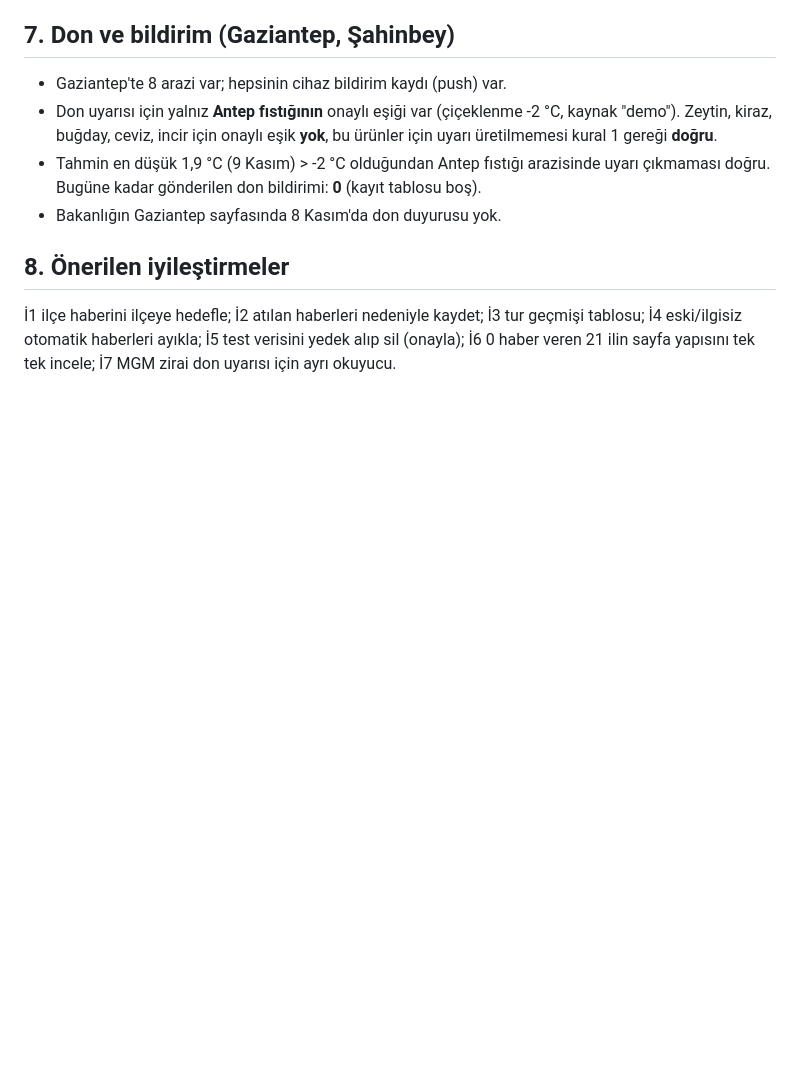
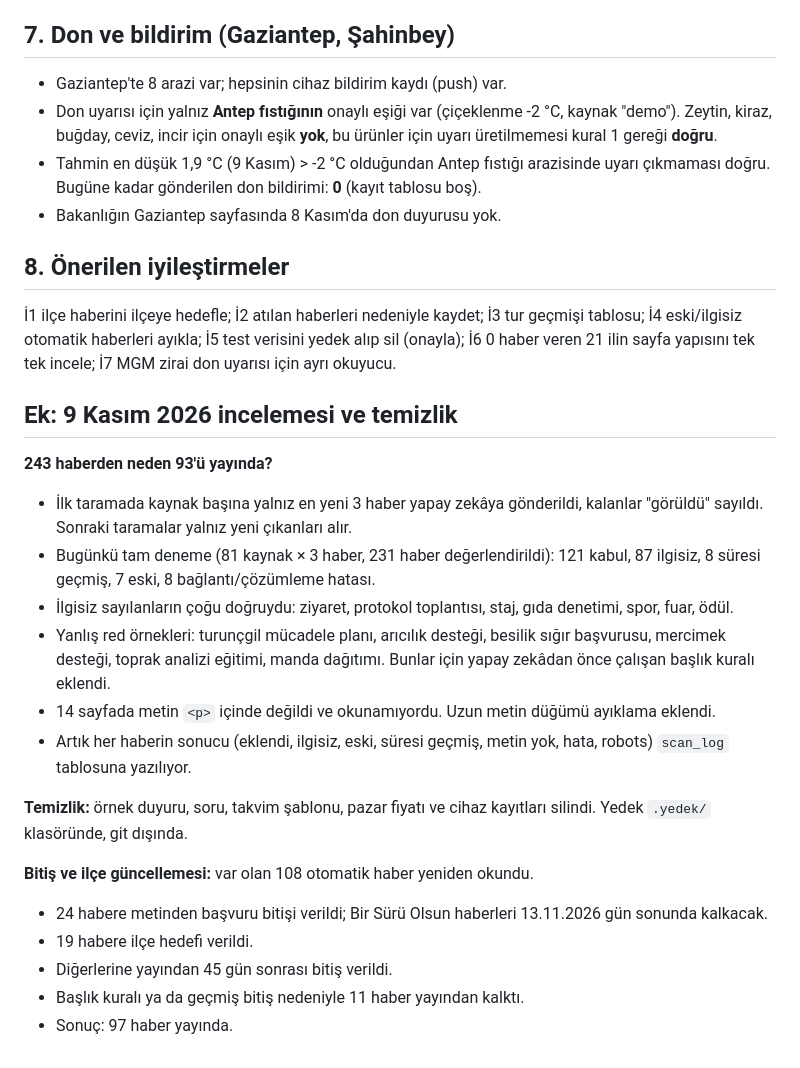
Before and after one commit to mustafaozbal2/tarim-pusula, a Markdown page: VERITABANI_ANALIZ_RAPORU.md, the part around the change. Rendered like a GitHub page; blank space fills up the shorter version.

Commit message:
Veritabani raporu: 243-93 incelemesi, temizlik, bitis/ilce guncellemesi
Co-Authored-By: Claude Opus 5.5 <noreply@anthropic.com>

```diff
--- a/VERITABANI_ANALIZ_RAPORU.md
+++ b/VERITABANI_ANALIZ_RAPORU.md
@@ -71,3 +71,22 @@ Büyük çoğunluk kaynakla tutarlı. Bulunan hatalar:
 
 ## 8. Önerilen iyileştirmeler
 İ1 ilçe haberini ilçeye hedefle; İ2 atılan haberleri nedeniyle kaydet; İ3 tur geçmişi tablosu; İ4 eski/ilgisiz otomatik haberleri ayıkla; İ5 test verisini yedek alıp sil (onayla); İ6 0 haber veren 21 ilin sayfa yapısını tek tek incele; İ7 MGM zirai don uyarısı için ayrı okuyucu.
+
+## Ek: 9 Kasım 2026 incelemesi ve temizlik
+
+**243 haberden neden 93'ü yayında?**
+- İlk taramada kaynak başına yalnız en yeni 3 haber yapay zekâya gönderildi, kalanlar "görüldü" sayıldı. Sonraki taramalar yalnız yeni çıkanları alır.
+- Bugünkü tam deneme (81 kaynak × 3 haber, 231 haber değerlendirildi): 121 kabul, 87 ilgisiz, 8 süresi geçmiş, 7 eski, 8 bağlantı/çözümleme hatası.
+- İlgisiz sayılanların çoğu doğruydu: ziyaret, protokol toplantısı, staj, gıda denetimi, spor, fuar, ödül.
+- Yanlış red örnekleri: turunçgil mücadele planı, arıcılık desteği, besilik sığır başvurusu, mercimek desteği, toprak analizi eğitimi, manda dağıtımı. Bunlar için yapay zekâdan önce çalışan başlık kuralı eklendi.
+- 14 sayfada metin `<p>` içinde değildi ve okunamıyordu. Uzun metin düğümü ayıklama eklendi.
+- Artık her haberin sonucu (eklendi, ilgisiz, eski, süresi geçmiş, metin yok, hata, robots) `scan_log` tablosuna yazılıyor.
+
+**Temizlik:** örnek duyuru, soru, takvim şablonu, pazar fiyatı ve cihaz kayıtları silindi. Yedek `.yedek/` klasöründe, git dışında.
+
+**Bitiş ve ilçe güncellemesi:** var olan 108 otomatik haber yeniden okundu.
+- 24 habere metinden başvuru bitişi verildi; Bir Sürü Olsun haberleri 13.11.2026 gün sonunda kalkacak.
+- 19 habere ilçe hedefi verildi.
+- Diğerlerine yayından 45 gün sonrası bitiş verildi.
+- Başlık kuralı ya da geçmiş bitiş nedeniyle 11 haber yayından kalktı.
+- Sonuç: 97 haber yayında.
```
